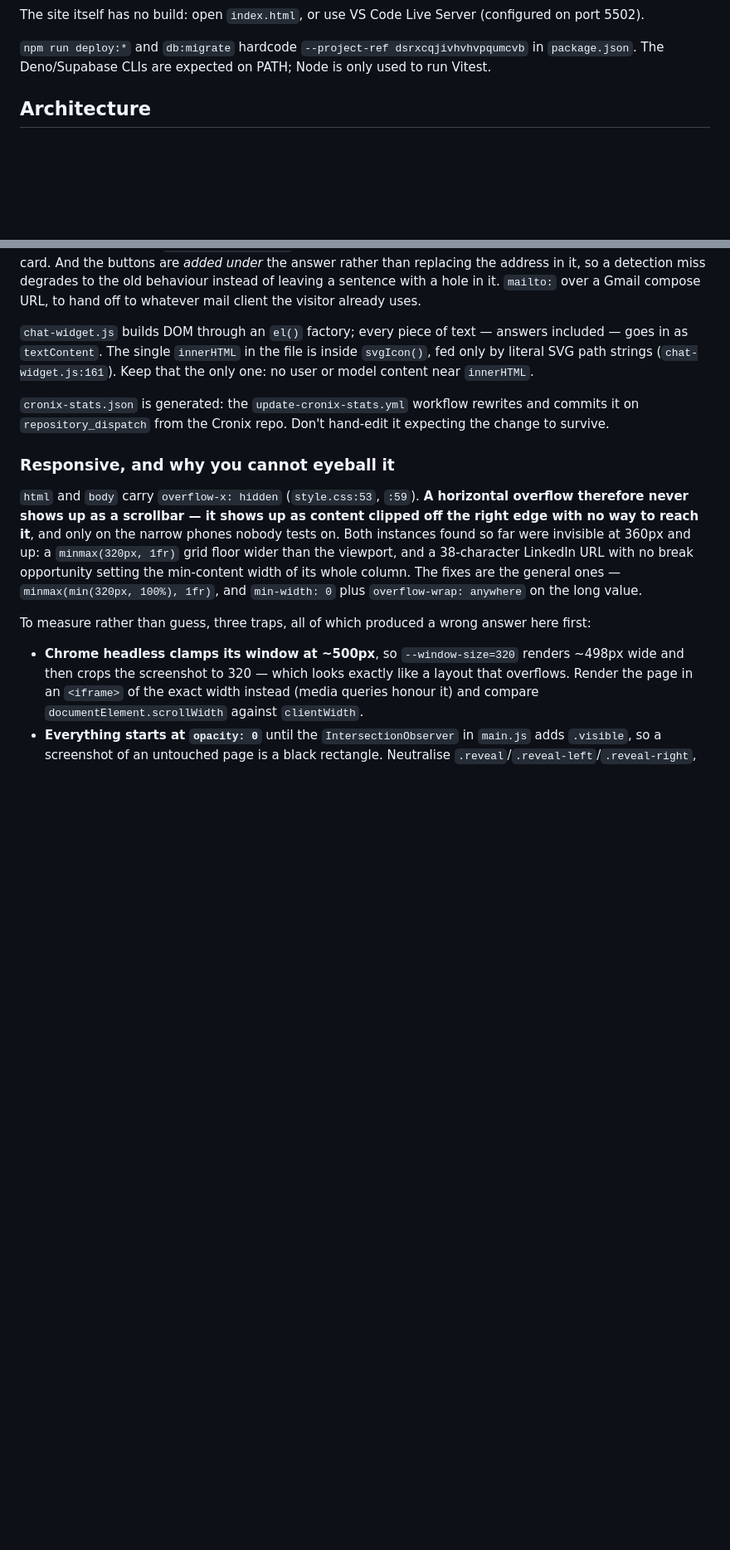
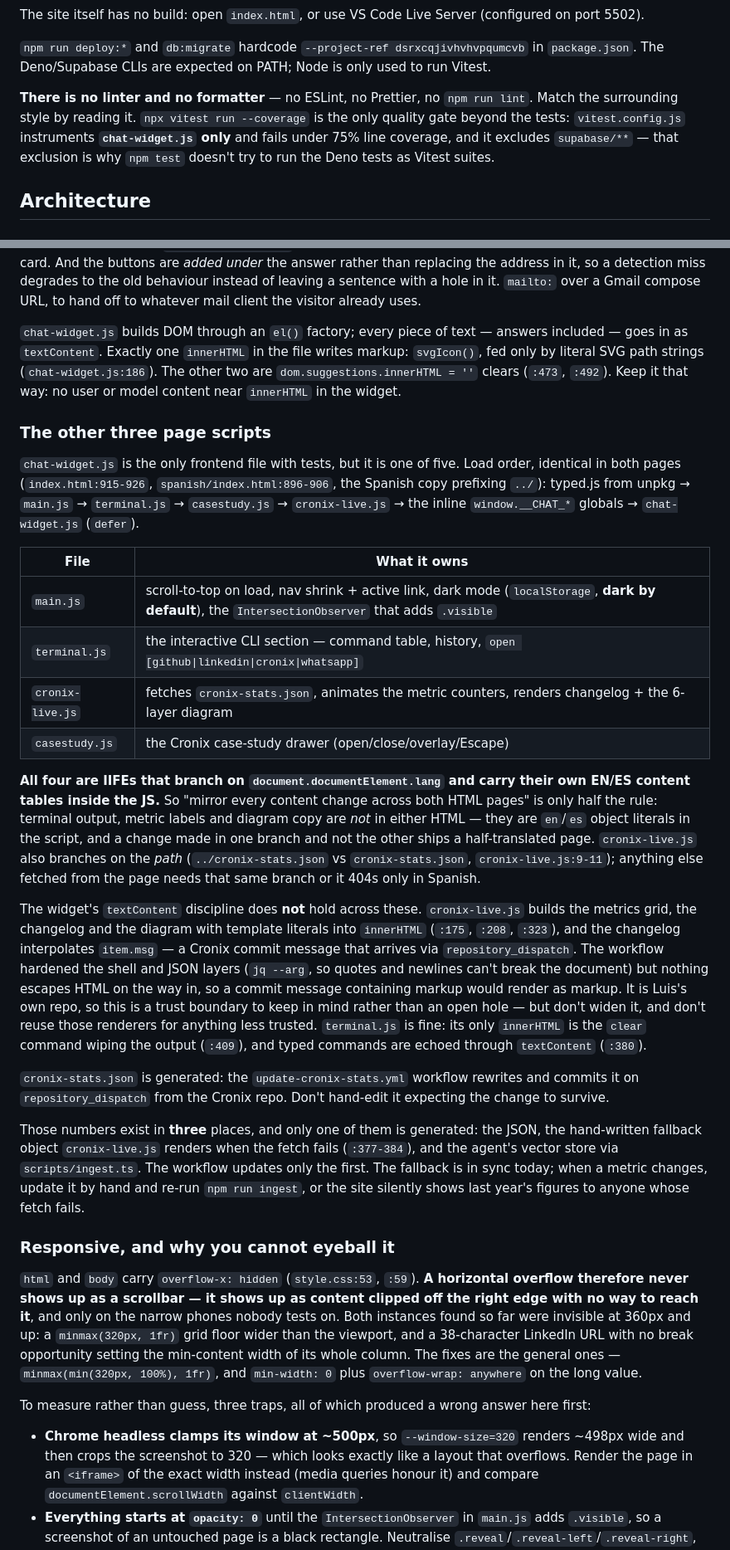
Before and after one commit to ROMEROLUIS15/portafolio-luis-romero, a Markdown page: CLAUDE.md, 2 parts joined by grey strips. Shown at 83% size. Drawn GitHub-style; blank space fills up the shorter version.

Commit message:
docs: the four page scripts nobody documented, and where their content really lives
CLAUDE.md described chat-widget.js as if it were the frontend. The page loads
five scripts, and the other four carry their own EN/ES content tables inside
the JS — so "mirror every content change across both HTML pages" was only half
the rule. Terminal output, metric labels and diagram copy are in neither HTML.

Also recorded: cronix-live.js renders through innerHTML and interpolates commit
messages arriving by repository_dispatch (hardened at the shell and JSON layers,
not the HTML one); the Cronix numbers live in three places and the workflow
updates one; there is no linter, and coverage instruments the widget alone.

Fixes a claim that was simply false: the single innerHTML in chat-widget.js is
at :186, not :161, and there are two more that clear the suggestions list.

Co-Authored-By: Claude Opus 5 <noreply@anthropic.com>

```diff
--- a/CLAUDE.md
+++ b/CLAUDE.md
@@ -43,6 +43,11 @@ The site itself has no build: open `index.html`, or use VS Code Live Server (con
 
 `npm run deploy:*` and `db:migrate` hardcode `--project-ref dsrxcqjivhvhvpqumcvb` in `package.json`.
 The Deno/Supabase CLIs are expected on PATH; Node is only used to run Vitest.
+
+**There is no linter and no formatter** — no ESLint, no Prettier, no `npm run lint`. Match the surrounding
+style by reading it. `npx vitest run --coverage` is the only quality gate beyond the tests: `vitest.config.js`
+instruments **`chat-widget.js` only** and fails under 75% line coverage, and it excludes `supabase/**` — that
+exclusion is why `npm test` doesn't try to run the Deno tests as Vitest suites.
 
 ## Architecture
 
@@ -218,11 +223,48 @@ miss degrades to the old behaviour instead of leaving a sentence with a hole in
 compose URL, to hand off to whatever mail client the visitor already uses.
 
 `chat-widget.js` builds DOM through an `el()` factory; every piece of text — answers included — goes in as
-`textContent`. The single `innerHTML` in the file is inside `svgIcon()`, fed only by literal SVG path strings
-(`chat-widget.js:161`). Keep that the only one: no user or model content near `innerHTML`.
+`textContent`. Exactly one `innerHTML` in the file writes markup: `svgIcon()`, fed only by literal SVG path
+strings (`chat-widget.js:186`). The other two are `dom.suggestions.innerHTML = ''` clears
+(`:473`, `:492`). Keep it that way: no user or model content near `innerHTML` in the widget.
+
+### The other three page scripts
+
+`chat-widget.js` is the only frontend file with tests, but it is one of five. Load order, identical in both
+pages (`index.html:915-926`, `spanish/index.html:896-906`, the Spanish copy prefixing `../`):
+typed.js from unpkg → `main.js` → `terminal.js` → `casestudy.js` → `cronix-live.js` → the inline
+`window.__CHAT_*` globals → `chat-widget.js` (`defer`).
+
+| File | What it owns |
+|------|--------------|
+| `main.js` | scroll-to-top on load, nav shrink + active link, dark mode (`localStorage`, **dark by default**), the `IntersectionObserver` that adds `.visible` |
+| `terminal.js` | the interactive CLI section — command table, history, `open [github\|linkedin\|cronix\|whatsapp]` |
+| `cronix-live.js` | fetches `cronix-stats.json`, animates the metric counters, renders changelog + the 6-layer diagram |
+| `casestudy.js` | the Cronix case-study drawer (open/close/overlay/Escape) |
+
+**All four are IIFEs that branch on `document.documentElement.lang` and carry their own EN/ES content tables
+inside the JS.** So "mirror every content change across both HTML pages" is only half the rule: terminal
+output, metric labels and diagram copy are *not* in either HTML — they are `en`/`es` object literals in the
+script, and a change made in one branch and not the other ships a half-translated page. `cronix-live.js` also
+branches on the *path* (`../cronix-stats.json` vs `cronix-stats.json`, `cronix-live.js:9-11`); anything else
+fetched from the page needs that same branch or it 404s only in Spanish.
+
+The widget's `textContent` discipline does **not** hold across these. `cronix-live.js` builds the metrics
+grid, the changelog and the diagram with template literals into `innerHTML` (`:175`, `:208`, `:323`), and the
+changelog interpolates `item.msg` — a Cronix commit message that arrives via `repository_dispatch`. The
+workflow hardened the shell and JSON layers (`jq --arg`, so quotes and newlines can't break the document) but
+nothing escapes HTML on the way in, so a commit message containing markup would render as markup. It is
+Luis's own repo, so this is a trust boundary to keep in mind rather than an open hole — but don't widen it,
+and don't reuse those renderers for anything less trusted. `terminal.js` is fine: its only `innerHTML` is the
+`clear` command wiping the output (`:409`), and typed commands are echoed through `textContent` (`:380`).
 
 `cronix-stats.json` is generated: the `update-cronix-stats.yml` workflow rewrites and commits it on
 `repository_dispatch` from the Cronix repo. Don't hand-edit it expecting the change to survive.
+
+Those numbers exist in **three** places, and only one of them is generated: the JSON, the hand-written
+fallback object `cronix-live.js` renders when the fetch fails (`:377-384`), and the agent's vector store via
+`scripts/ingest.ts`. The workflow updates only the first. The fallback is in sync today; when a metric
+changes, update it by hand and re-run `npm run ingest`, or the site silently shows last year's figures to
+anyone whose fetch fails.
 
 ### Responsive, and why you cannot eyeball it
 
```
Also changed, not shown: other parts of CLAUDE.md (+5 -0 lines).
